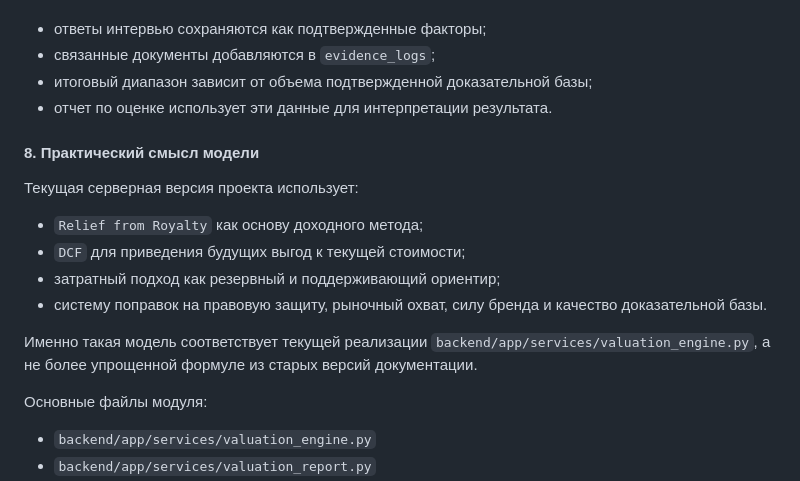
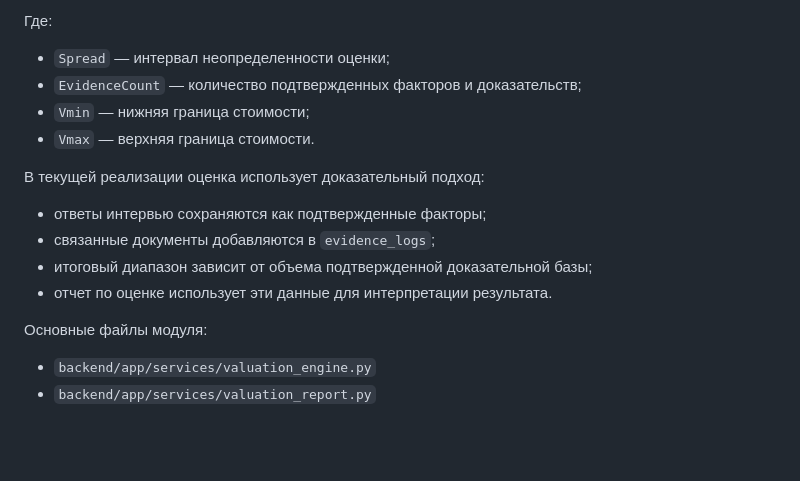
Before and after one commit to Mkdaniilla/VKR-IP, a Markdown page: README.md, the part around one of its changes. Rendered like a GitHub page; blank space fills up the shorter version.

```diff
--- a/README.md
+++ b/README.md
@@ -288,19 +253,16 @@ FinalMax = FinalValue × (1 + ConfidenceSpread)
+Где:
+
+- `Spread` — интервал неопределенности оценки;
+- `EvidenceCount` — количество подтвержденных факторов и доказательств;
+- `Vmin` — нижняя граница стоимости;
+- `Vmax` — верхняя граница стоимости.
+
+В текущей реализации оценка использует доказательный подход:
 
 - ответы интервью сохраняются как подтвержденные факторы;
 - связанные документы добавляются в `evidence_logs`;
 - итоговый диапазон зависит от объема подтвержденной доказательной базы;
 - отчет по оценке использует эти данные для интерпретации результата.
-
-#### 8. Практический смысл модели
-
-Текущая серверная версия проекта использует:
-
-- `Relief from Royalty` как основу доходного метода;
-- `DCF` для приведения будущих выгод к текущей стоимости;
-- затратный подход как резервный и поддерживающий ориентир;
-- систему поправок на правовую защиту, рыночный охват, силу бренда и качество доказательной базы.
-
-Именно такая модель соответствует текущей реализации `backend/app/services/valuation_engine.py`, а не более упрощенной формуле из старых версий документации.
 
 Основные файлы модуля:
 
```
Also changed, not shown: other parts of README.md (+83 -118 lines).
